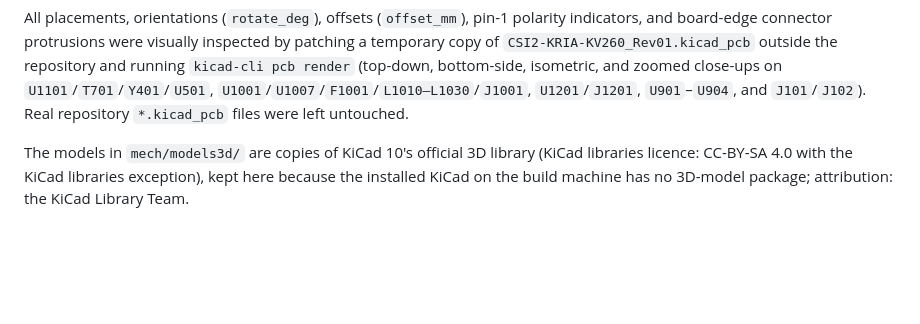
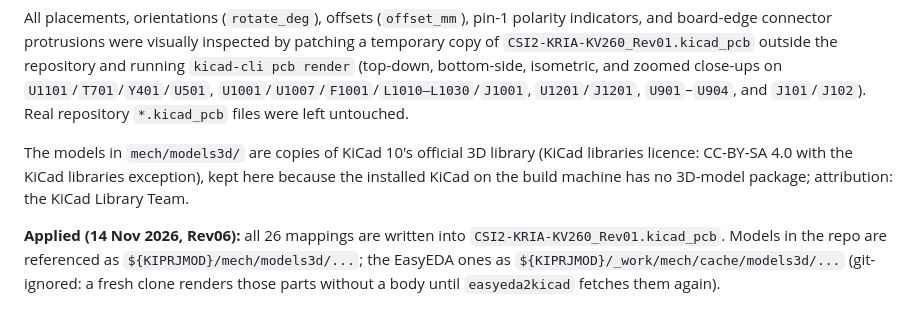
Before and after one commit to PabloSoage/kv260-ias2rf, a Markdown page: docs/3D_MODELS.md, the part around the change. Drawn GitHub-style; blank space fills up the shorter version.

Commit message:
board: real 3D models for the 26 parts that rendered without a body
KiCad library STEPs for the BGA, QFNs, LFCSP, HSOP and WQFN parts; EasyEDA models
(local cache) for the baluns, Si549, PTC, power inductors, barrel jack, IAS
connectors and RJ45. README board renders regenerated (Rev06 + models).

```diff
--- a/docs/3D_MODELS.md
+++ b/docs/3D_MODELS.md
@@ -50,3 +50,5 @@ All **26** missing or broken functional component instances (across **14** uniqu
 All placements, orientations (`rotate_deg`), offsets (`offset_mm`), pin-1 polarity indicators, and board-edge connector protrusions were visually inspected by patching a temporary copy of `CSI2-KRIA-KV260_Rev01.kicad_pcb` outside the repository and running `kicad-cli pcb render` (top-down, bottom-side, isometric, and zoomed close-ups on `U1101`/`T701`/`Y401`/`U501`, `U1001`/`U1007`/`F1001`/`L1010–L1030`/`J1001`, `U1201`/`J1201`, `U901`–`U904`, and `J101`/`J102`). Real repository `*.kicad_pcb` files were left untouched.
 
 The models in `mech/models3d/` are copies of KiCad 10's official 3D library (KiCad libraries licence: CC-BY-SA 4.0 with the KiCad libraries exception), kept here because the installed KiCad on the build machine has no 3D-model package; attribution: the KiCad Library Team.
+
+**Applied (14 Nov 2026, Rev06):** all 26 mappings are written into `CSI2-KRIA-KV260_Rev01.kicad_pcb`. Models in the repo are referenced as `${KIPRJMOD}/mech/models3d/...`; the EasyEDA ones as `${KIPRJMOD}/_work/mech/cache/models3d/...` (git-ignored: a fresh clone renders those parts without a body until `easyeda2kicad` fetches them again).
```
Also changed, not shown: docs/img/board_bottom.png, docs/img/board_iso.png, docs/img/board_top.png, 1 other file.
